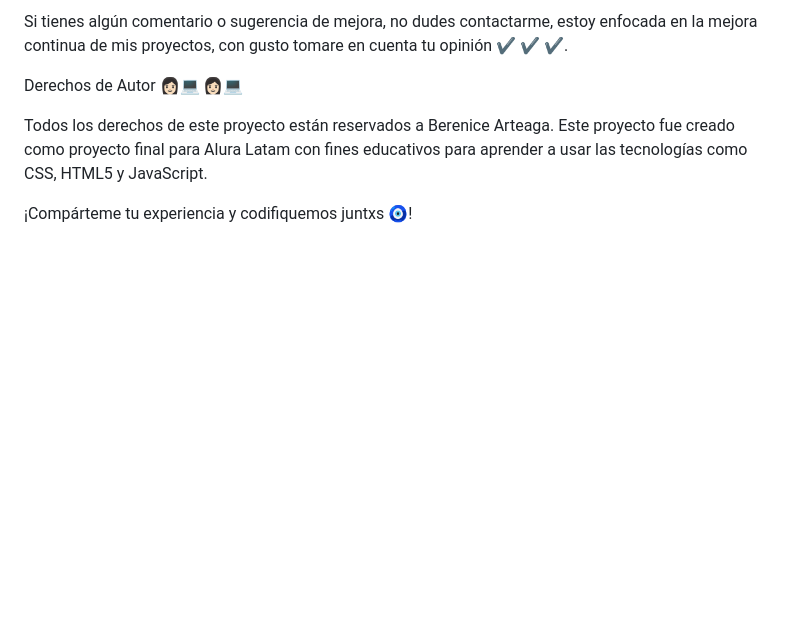
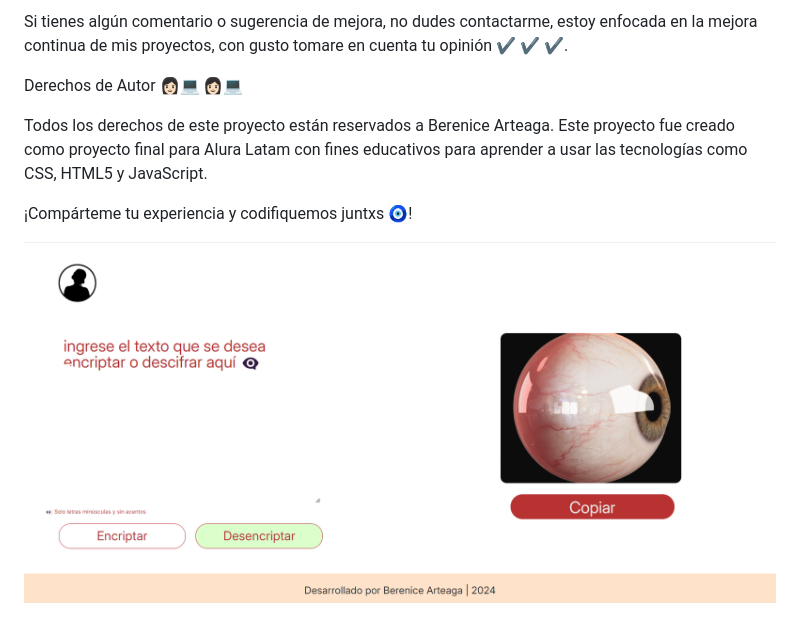
Before and after one commit to bereat87/ChallengeEncripta, a Markdown page: README.md, the part around the change. Drawn GitHub-style; pictures changed too: image-1.png (added); blank space fills up the shorter version.

Commit message:
prev

```diff
--- a/README.md
+++ b/README.md
@@ -48,3 +48,5 @@ Derechos de Autor 👩🏻💻 👩🏻💻
 Todos los derechos de este proyecto están reservados a Berenice Arteaga.  Este proyecto fue creado como proyecto final para Alura Latam con fines educativos para aprender a usar las tecnologías como CSS, HTML5 y JavaScript.
 
 ¡Compárteme tu experiencia y codifiquemos juntxs 🧿!
+
+![alt text](image-1.png)
```
Also changed, not shown: image.png (added).
